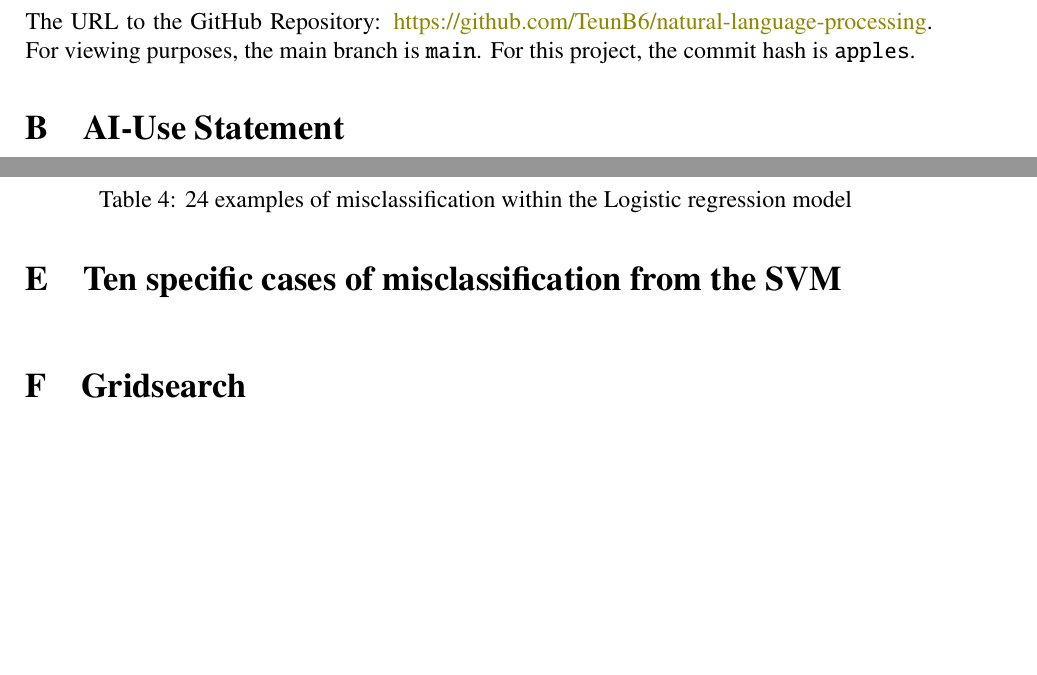
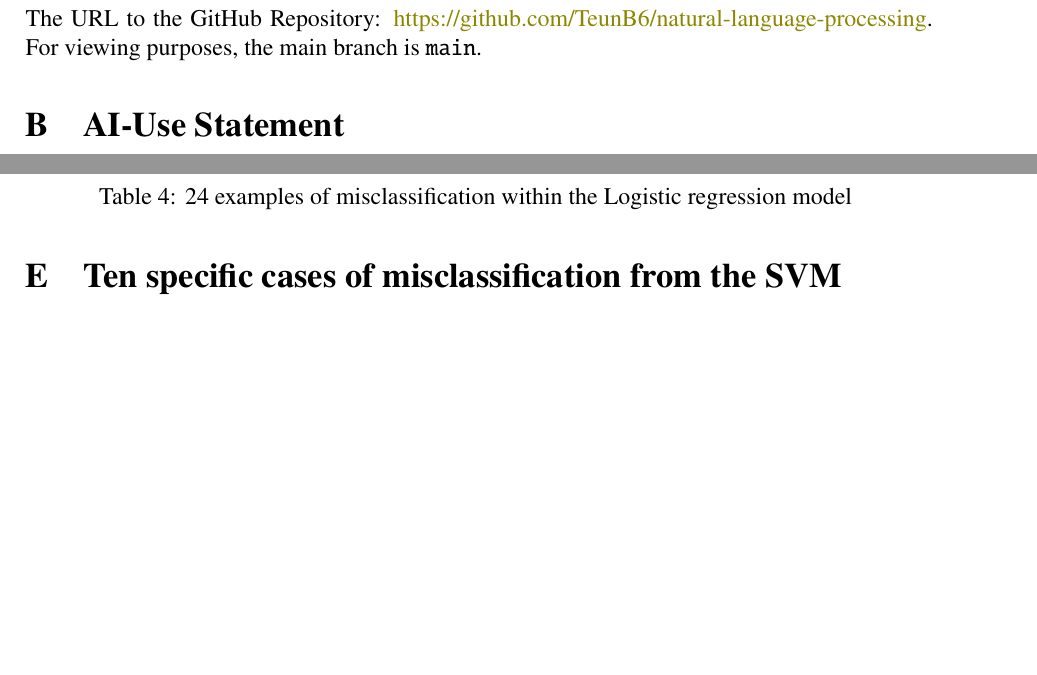
Before and after one commit to TeunB6/natural-language-processing, a LaTeX problem sheet (reports/assignment1/main.tex): two parts of pages 8 and 13 of 15 before the commit and two parts of pages 8 and 13 of 14 after it, joined at a grey line, cut so that both start at the same text, the shorter picture padded with empty space. Compiled offline with pdfLaTeX.

Commit message:
Update text

```diff
--- a/reports/assignment1/main.tex
+++ b/reports/assignment1/main.tex
@@ -279,7 +279,7 @@ There are also a few points of improvement. Firstly, there is the issue of norma
 
 \section{GitHub Repository}
 
-The URL to the GitHub Repository: \href{https://github.com/TeunB6/natural-language-processing}{https://github.com/TeunB6/natural-language-processing}. For viewing purposes, the main branch is \texttt{main}. For this project, the commit hash is \texttt{apples}.
+The URL to the GitHub Repository: \href{https://github.com/TeunB6/natural-language-processing}{https://github.com/TeunB6/natural-language-processing}. For viewing purposes, the main branch is \texttt{main}.
 
 \section{AI-Use Statement}
 
```
Also changed, not shown: reports/assignment1/main.tex (2 more changed lines).
